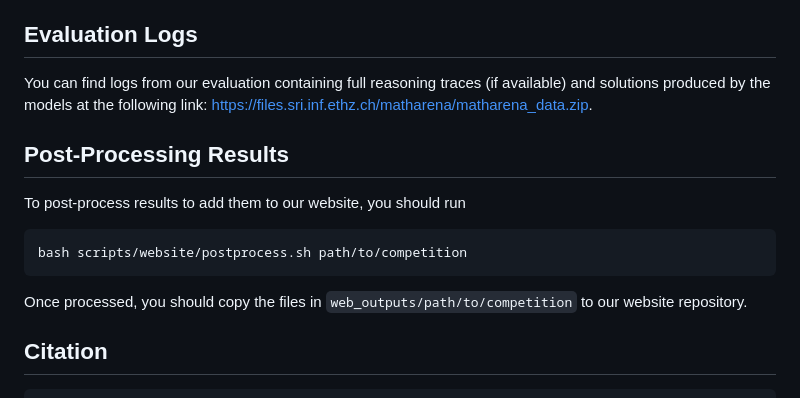
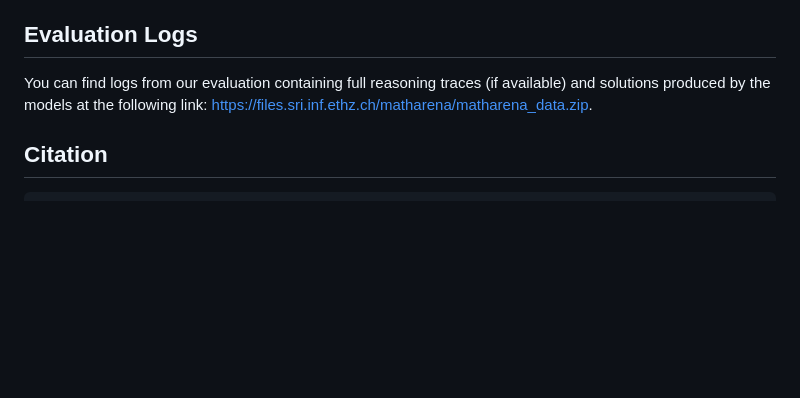
Before and after one commit to harish876/llmarena, a Markdown page: README.md, the part around the change. Rendered like a GitHub page; blank space fills up the shorter version.

````diff
--- a/README.md
+++ b/README.md
@@ -147,14 +147,6 @@ If issues are found, delete the corresponding output file or fix the parser and
 
 You can find logs from our evaluation containing full reasoning traces (if available) and solutions produced by the models at the following link: [https://files.sri.inf.ethz.ch/matharena/matharena_data.zip](https://files.sri.inf.ethz.ch/matharena/matharena_data.zip).
 
-## Post-Processing Results
-To post-process results to add them to our website, you should run
-```bash
-bash scripts/website/postprocess.sh path/to/competition
-```
-Once processed, you should copy the files in `web_outputs/path/to/competition` to our website repository.
-
-
 ## Citation
 
 ```
````
